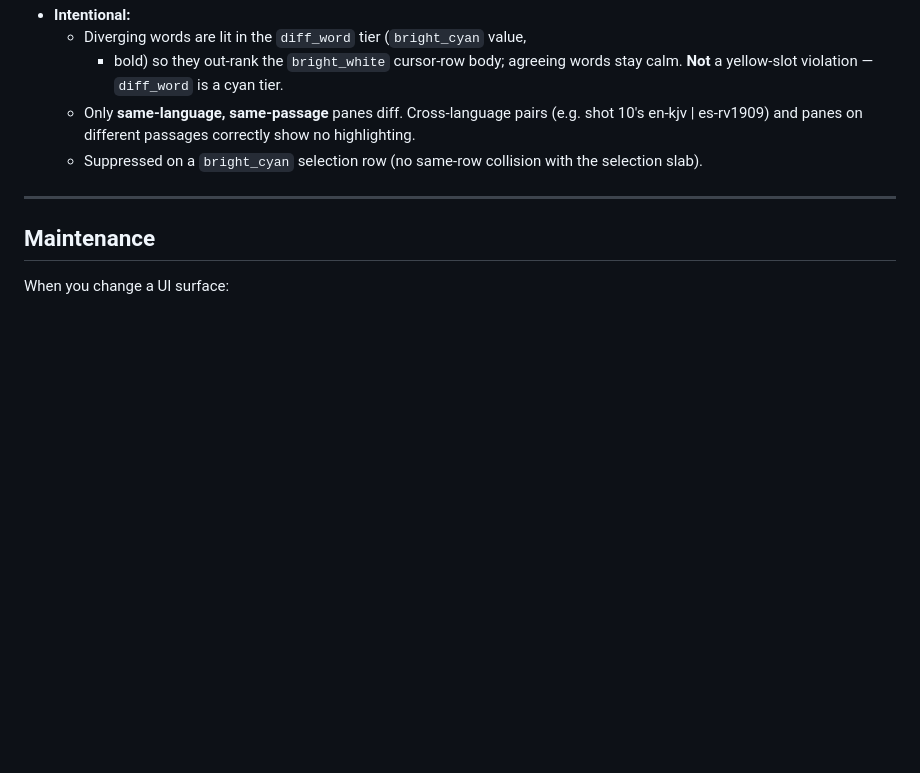
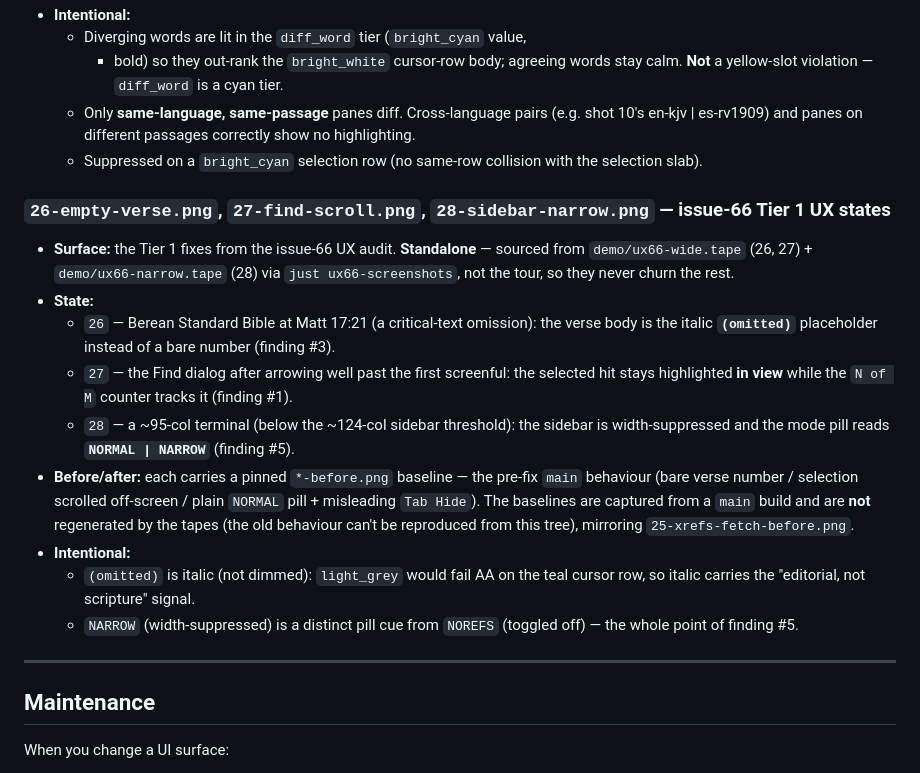
Before and after one commit to mathiasror/turbo-bible, a Markdown page: docs/screenshots/README.md, the part around the change. Rendered like a GitHub page; blank space fills up the shorter version.

Commit message:
docs(screenshots): add Tier 1 UX-state captures (#66)
Three new standalone-tape shots documenting the Tier 1 states, each with
a pinned pre-fix `main` baseline (like 25-xrefs-fetch-before.png):

- 26-empty-verse — BSB Matt 17:21 "(omitted)" placeholder (#3)
- 27-find-scroll — Find keeps the selection in view (#1)
- 28-sidebar-narrow — the NORMAL | NARROW pill cue (#5)

Reproducible via `just ux66-screenshots` (demo/ux66-wide.tape +
demo/ux66-narrow.tape); the *-before.png baselines are pinned, not
regenerated. README documents all three. Glob VHS trace GIFs in
.gitignore so the intermediate _*-trace.gif artifacts stay untracked.

Co-Authored-By: Claude Opus 4.8 (1M context) <noreply@anthropic.com>

```diff
--- a/docs/screenshots/README.md
+++ b/docs/screenshots/README.md
@@ -357,6 +357,32 @@ present:
   - Suppressed on a `bright_cyan` selection row (no same-row collision
     with the selection slab).
 
+### `26-empty-verse.png`, `27-find-scroll.png`, `28-sidebar-narrow.png` — issue-66 Tier 1 UX states
+
+- **Surface:** the Tier 1 fixes from the issue-66 UX audit. **Standalone** —
+  sourced from `demo/ux66-wide.tape` (26, 27) + `demo/ux66-narrow.tape` (28)
+  via `just ux66-screenshots`, not the tour, so they never churn the rest.
+- **State:**
+  - `26` — Berean Standard Bible at Matt 17:21 (a critical-text omission):
+    the verse body is the italic **`(omitted)`** placeholder instead of a
+    bare number (finding #3).
+  - `27` — the Find dialog after arrowing well past the first screenful: the
+    selected hit stays highlighted **in view** while the `N of M` counter
+    tracks it (finding #1).
+  - `28` — a ~95-col terminal (below the ~124-col sidebar threshold): the
+    sidebar is width-suppressed and the mode pill reads **`NORMAL | NARROW`**
+    (finding #5).
+- **Before/after:** each carries a pinned `*-before.png` baseline — the
+  pre-fix `main` behaviour (bare verse number / selection scrolled off-screen
+  / plain `NORMAL` pill + misleading `Tab Hide`). The baselines are captured
+  from a `main` build and are **not** regenerated by the tapes (the old
+  behaviour can't be reproduced from this tree), mirroring `25-xrefs-fetch-before.png`.
+- **Intentional:**
+  - `(omitted)` is italic (not dimmed): `light_grey` would fail AA on the
+    teal cursor row, so italic carries the "editorial, not scripture" signal.
+  - `NARROW` (width-suppressed) is a distinct pill cue from `NOREFS`
+    (toggled off) — the whole point of finding #5.
+
 ---
 
 ## Maintenance
```
Also changed, not shown: docs/screenshots/26-empty-verse-before.png (added), docs/screenshots/26-empty-verse.png (added), docs/screenshots/27-find-scroll-before.png (added), docs/screenshots/27-find-scroll.png (added), docs/screenshots/28-sidebar-narrow-before.png (added), docs/screenshots/28-sidebar-narrow.png (added), 4 other files.
